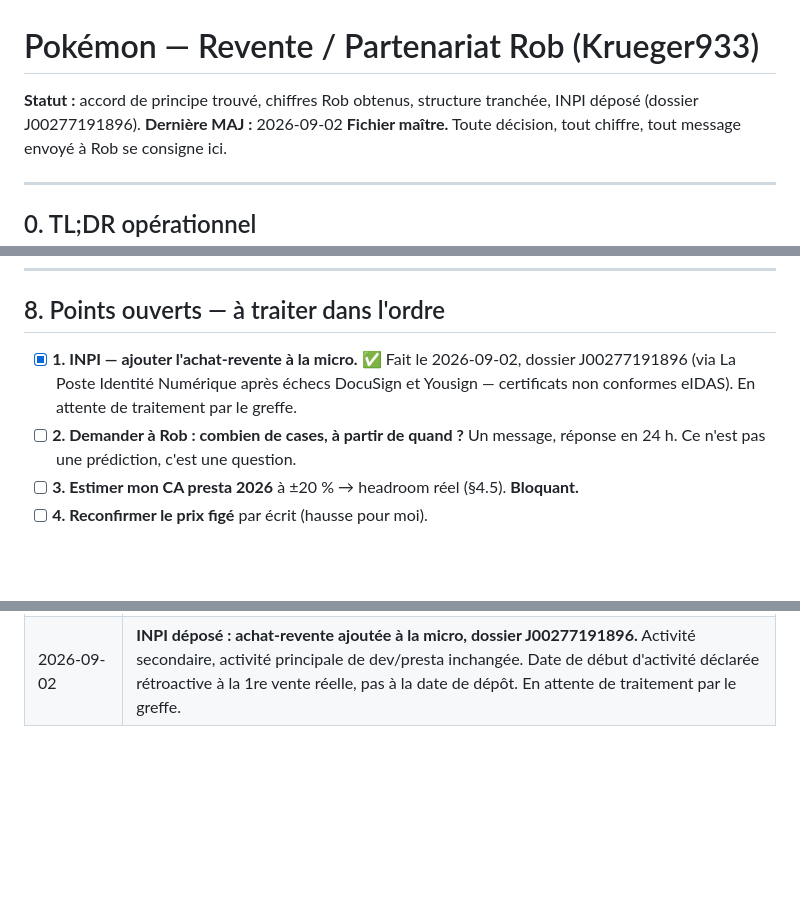
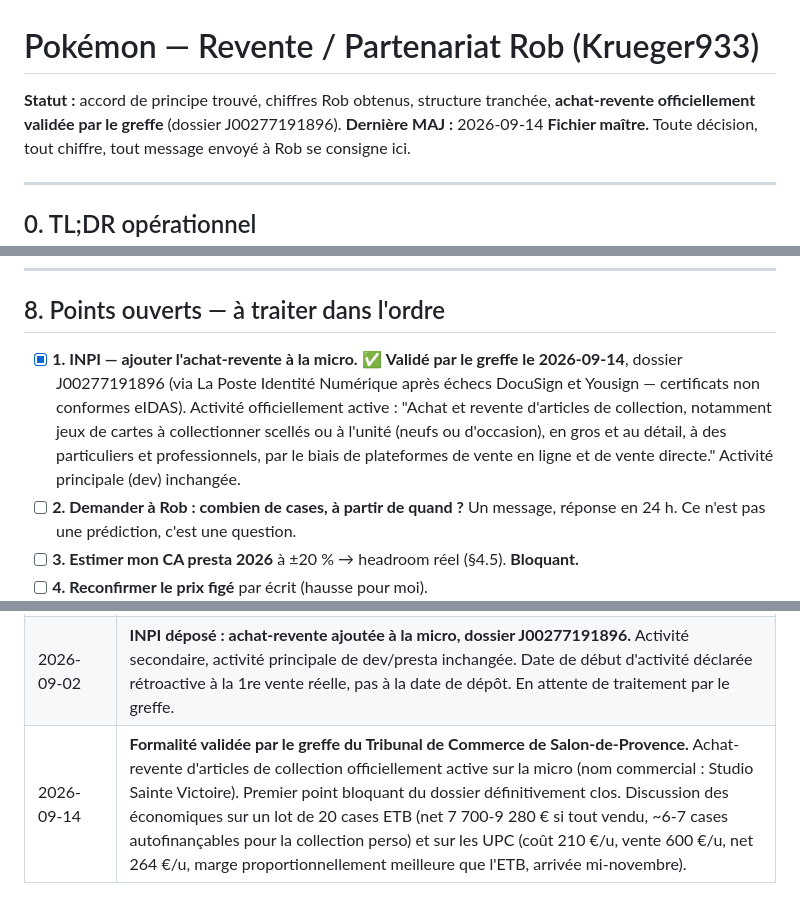
Before and after one commit to CyrilCartoux/Undeefined, a Markdown page: business/pokemon-resale/CONTEXTE.md, 3 parts joined by grey strips. Rendered like a GitHub page; blank space fills up the shorter version.

Commit message:
docs: formalite INPI validee par le greffe, log ETB/UPC
- Achat-revente officiellement active (greffe Salon-de-Provence, 2026-09-14)
- Premier point bloquant du dossier definitivement cloture
- Log des simulations ETB (lot 20 cases) et UPC (economique + timing)

Co-Authored-By: Claude Sonnet 5 <noreply@anthropic.com>
Claude-Session: https://claude.ai/code/session_01BNteNv98f2ENpicy58gqV3

```diff
--- a/business/pokemon-resale/CONTEXTE.md
+++ b/business/pokemon-resale/CONTEXTE.md
@@ -1,7 +1,7 @@
 # Pokémon — Revente / Partenariat Rob (Krueger933)
 
-**Statut :** accord de principe trouvé, chiffres Rob obtenus, structure tranchée, INPI déposé (dossier J00277191896).
-**Dernière MAJ :** 2026-09-02
+**Statut :** accord de principe trouvé, chiffres Rob obtenus, structure tranchée, **achat-revente officiellement validée par le greffe** (dossier J00277191896).
+**Dernière MAJ :** 2026-09-14
 **Fichier maître.** Toute décision, tout chiffre, tout message envoyé à Rob se consigne ici.
 
 ---
@@ -281,9 +281,12 @@ l'acompte ne veut rien. Ça élimine 9 gars sur 10.
 
 ## 8. Points ouverts — à traiter dans l'ordre
 
-- [x] **1. INPI — ajouter l'achat-revente à la micro.** ✅ Fait le 2026-09-02, dossier J00277191896
-      (via La Poste Identité Numérique après échecs DocuSign et Yousign — certificats non conformes eIDAS).
-      En attente de traitement par le greffe.
+- [x] **1. INPI — ajouter l'achat-revente à la micro.** ✅ **Validé par le greffe le 2026-09-14**, dossier
+      J00277191896 (via La Poste Identité Numérique après échecs DocuSign et Yousign — certificats non
+      conformes eIDAS). Activité officiellement active : "Achat et revente d'articles de collection,
+      notamment jeux de cartes à collectionner scellés ou à l'unité (neufs ou d'occasion), en gros et au
+      détail, à des particuliers et professionnels, par le biais de plateformes de vente en ligne et de
+      vente directe." Activité principale (dev) inchangée.
 - [ ] **2. Demander à Rob : combien de cases, à partir de quand ?** Un message, réponse en 24 h. Ce n'est
       pas une prédiction, c'est une question.
 - [ ] **3. Estimer mon CA presta 2026** à ±20 % → headroom réel (§4.5). **Bloquant.**
@@ -488,3 +491,4 @@ comptable supposent un outil en ligne (Indy, Dougs), pas un cabinet classique qu
 | 2026-08-10 | Clarification IR (§4.1) : les 12,3 % sont les cotisations seules, l'IR à 8,7 % du CA vient **en plus, l'année suivante**. Versement libératoire écarté (RFR trop élevé). |
 | 2026-08-18 → 2026-09-02 | **Premières ventes réelles sur Vinted : 536,48 € de CA sur 14 transactions** (10 lots pour 341,49 €, 4 pièces à l'unité pour 194,99 € dont une Charizard V PSA 9 à 165 €). Stratégie de lots pour le fond de collection validée par des données réelles. Décidé de compter ce CA en pile PRO (mélange lots + pièce gradée, pattern trop habituel pour tenir l'argument perso — §3). Provision de ~134 € (25 %) à mettre de côté. |
 | 2026-09-02 | **INPI déposé : achat-revente ajoutée à la micro, dossier J00277191896.** Activité secondaire, activité principale de dev/presta inchangée. Date de début d'activité déclarée rétroactive à la 1re vente réelle, pas à la date de dépôt. En attente de traitement par le greffe. |
+| 2026-09-14 | **Formalité validée par le greffe du Tribunal de Commerce de Salon-de-Provence.** Achat-revente d'articles de collection officiellement active sur la micro (nom commercial : Studio Sainte Victoire). Premier point bloquant du dossier définitivement clos. Discussion des économiques sur un lot de 20 cases ETB (net 7 700-9 280 € si tout vendu, ~6-7 cases autofinançables pour la collection perso) et sur les UPC (coût 210 €/u, vente 600 €/u, net 264 €/u, marge proportionnellement meilleure que l'ETB, arrivée mi-novembre). |
```
